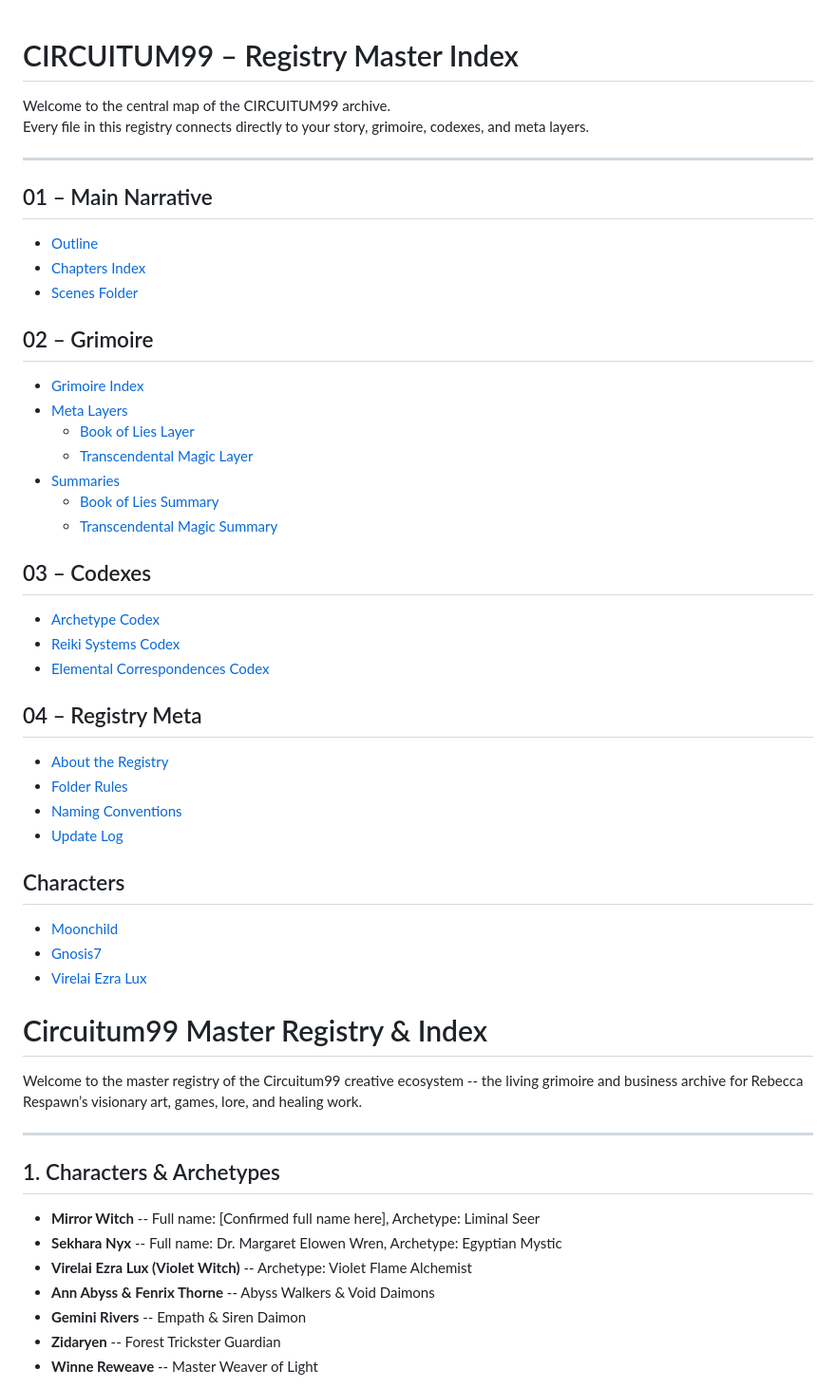
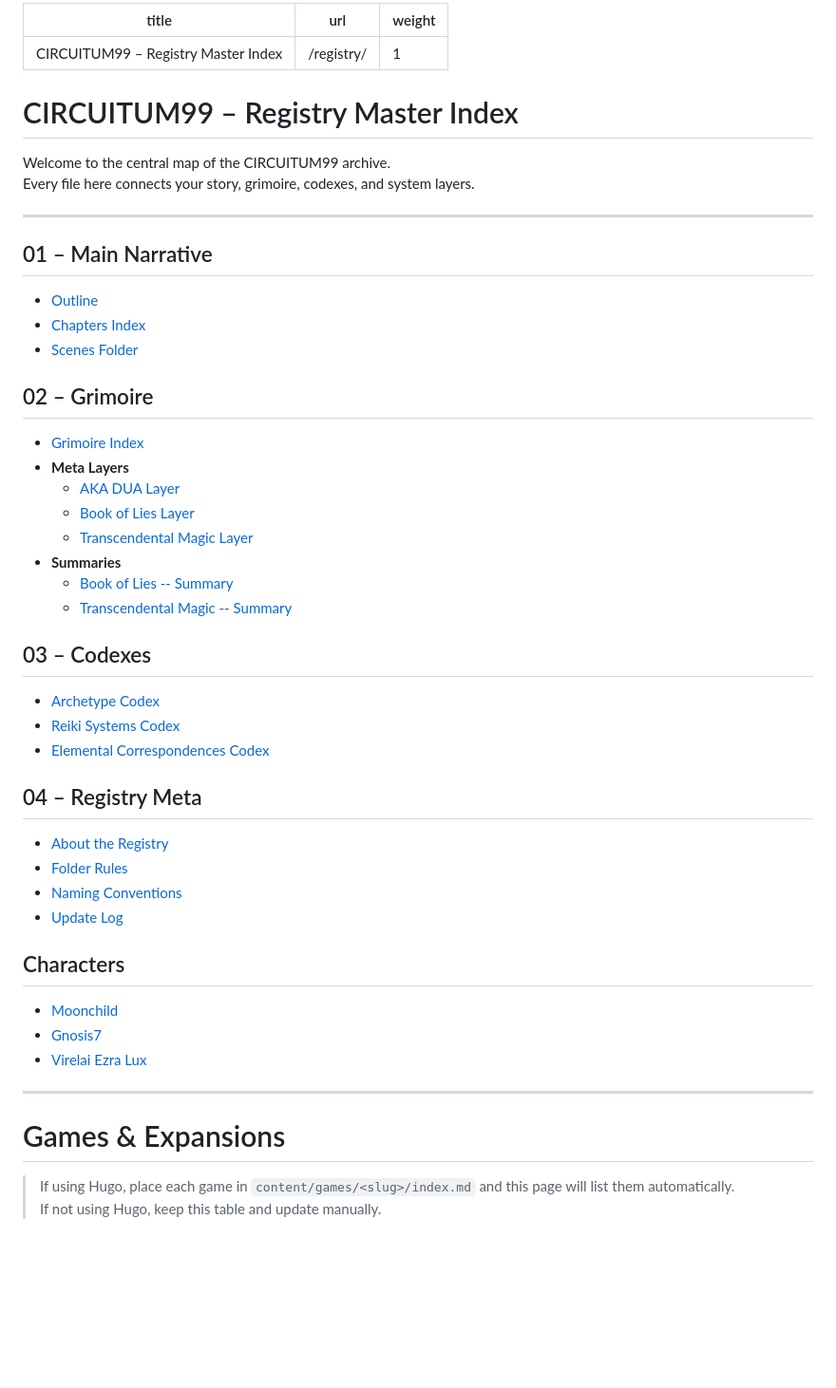
Before and after one commit to Bekalah/CIRCUITUM99, a Markdown page: registry/04_registry-meta/_index.md, the part around one of its changes. Shown at 95% size. Drawn GitHub-style; blank space fills up the shorter version.

```diff
--- a/registry/04_registry-meta/_index.md
+++ b/registry/04_registry-meta/_index.md
@@ -1,7 +1,13 @@
+---
+title: "CIRCUITUM99 – Registry Master Index"
+url: "/registry/"
+weight: 1
+---
+
 # CIRCUITUM99 – Registry Master Index
 
 Welcome to the central map of the CIRCUITUM99 archive.
-Every file in this registry connects directly to your story, grimoire, codexes, and meta layers.
+Every file here connects your story, grimoire, codexes, and system layers.
 
 ---
 
@@ -12,11 +18,12 @@ Every file in this registry connects directly to your story, grimoire, codexes,
 
 ## 02 – Grimoire
-- [Grimoire Index](../02_grimoire/grimoire_index.md)
-- [Meta Layers](../02_grimoire/meta_layers/)
-  - [Book of Lies Layer](../02_grimoire/meta_layers/01_BOOK_OF_LIES_LAYER.md)
-  - [Transcendental Magic Layer](../02_grimoire/meta_layers/02_TRANSCENDENTAL_MAGIC_LAYER.md)
-- [Summaries](../02_grimoire/summaries/)
-  - [Book of Lies Summary](../02_grimoire/summaries/Book_of_Lies_SUMMARY.md)
-  - [Transcendental Magic Summary](../02_grimoire/summaries/Transcendental_Magic_SUMMARY.md)
+- [Grimoire Index](/02_grimoire/grimoire_index/)
+- **Meta Layers**
+  - [AKA DUA Layer](/02_grimoire/meta_layers/00_AKA_DUA_LAYER/)
+  - [Book of Lies Layer](/02_grimoire/meta_layers/01_BOOK_OF_LIES_LAYER/)
+  - [Transcendental Magic Layer](/02_grimoire/meta_layers/02_TRANSCENDENTAL_MAGIC_LAYER/)
+- **Summaries**
+  - [Book of Lies -- Summary](/02_grimoire/summaries/Book_of_Lies_SUMMARY/)
+  - [Transcendental Magic -- Summary](/02_grimoire/summaries/Transcendental_Magic_SUMMARY/)
 
 ## 03 – Codexes
@@ -32,21 +39,13 @@ Every file in this registry connects directly to your story, grimoire, codexes,
 
 ## Characters
-- [Moonchild](../characters/moonchild/moonchild_profile.md)
-- [Gnosis7](../characters/gnosis7/gnosis7_profile.md)
-- [Virelai Ezra Lux](../characters/Virelai_Ezra_Lux/Virelai_Ezra_Lux_profile.md)
-# Circuitum99 Master Registry & Index
-
-Welcome to the master registry of the Circuitum99 creative ecosystem -- the living grimoire and business archive for Rebecca Respawn’s visionary art, games, lore, and healing work.
+- [Moonchild](/characters/moonchild/moonchild_profile/)
+- [Gnosis7](/characters/gnosis7/gnosis7_profile/)
+- [Virelai Ezra Lux](/characters/Virelai_Ezra_Lux/Virelai_Ezra_Lux_profile/)
 
 ---
 
-## 1. Characters & Archetypes
+# Games & Expansions
 
-- **Mirror Witch** -- Full name: [Confirmed full name here], Archetype: Liminal Seer
-- **Sekhara Nyx** -- Full name: Dr. Margaret Elowen Wren, Archetype: Egyptian Mystic
-- **Virelai Ezra Lux (Violet Witch)** -- Archetype: Violet Flame Alchemist
-- **Ann Abyss & Fenrix Thorne** -- Abyss Walkers & Void Daimons
-- **Gemini Rivers** -- Empath & Siren Daimon
-- **Zidaryen** -- Forest Trickster Guardian
-- **Winne Reweave** -- Master Weaver of Light
+> If using Hugo, place each game in `content/games/<slug>/index.md` and this page will list them automatically.
+> If not using Hugo, keep this table and update manually.
 
```
Also changed, not shown: other parts of registry/04_registry-meta/_index.md (+45 -98 lines).
